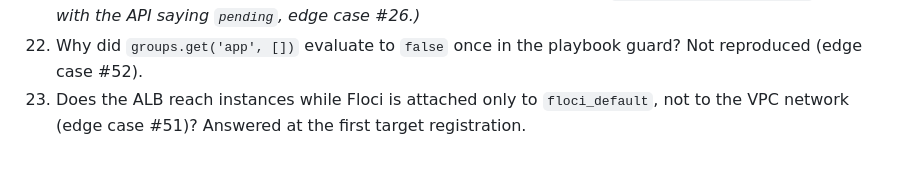
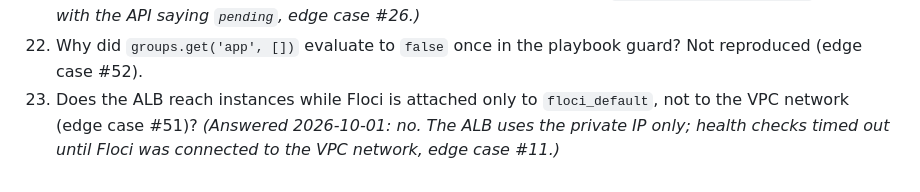
Before and after one commit to gustavosaviano/shortify, a Markdown page: docs/lessons-learned.md, the part around the change. GitHub-like rendering.

```diff
--- a/docs/lessons-learned.md
+++ b/docs/lessons-learned.md
@@ -193,4 +193,4 @@ The end-of-phase test round, run on a healthy baseline:
 21. Does Floci's Auto Scaling launch real instance containers? It's listed among Floci's stateless services. Decides option B (pipeline-managed instances) vs C (Auto Scaling group with instance refresh) at the start of Phase 3b.
 22. *(Resolved 2026-10-01: after an overnight restart the check reported `container exited, sshd no`, exit 1, with the API saying `pending`, edge case #26.)*
 23. Why did `groups.get('app', [])` evaluate to `false` once in the playbook guard? Not reproduced (edge case #52).
-24. Does the ALB reach instances while Floci is attached only to `floci_default`, not to the VPC network (edge case #51)? Answered at the first target registration.
+24. Does the ALB reach instances while Floci is attached only to `floci_default`, not to the VPC network (edge case #51)? *(Answered 2026-10-01: no. The ALB uses the private IP only; health checks timed out until Floci was connected to the VPC network, edge case #11.)*
```
Also changed, not shown: docs/edge-cases.md (+3 -2 lines), docs/runbook.md (+1 -1 lines).
